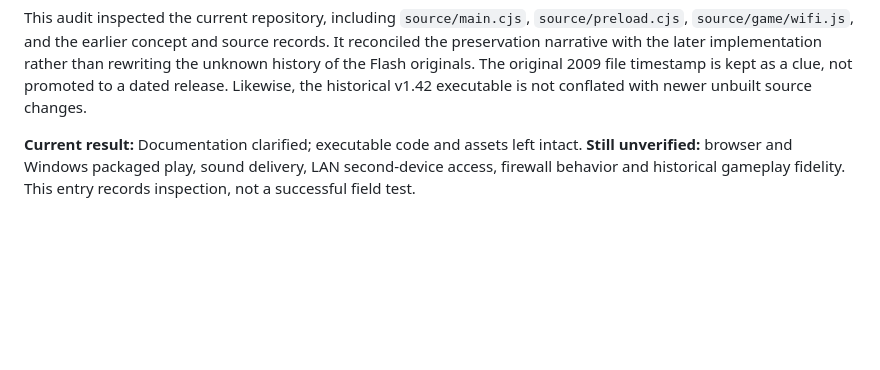
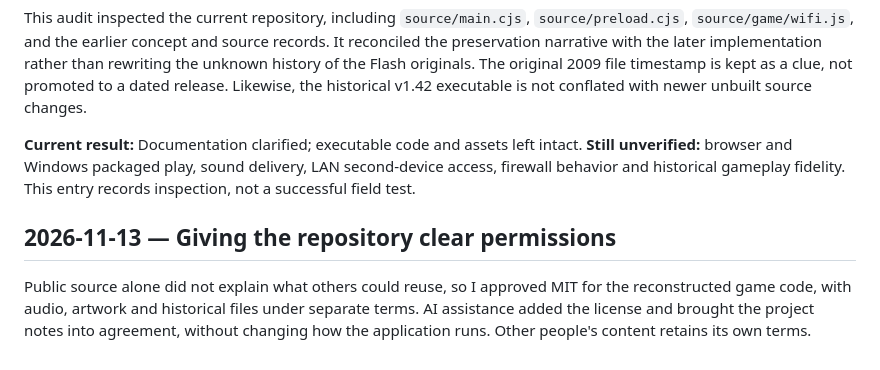
Before and after one commit to babunidev/Rocketgame42, a Markdown page: docs/DEVLOG.md, the part around the change. GitHub-like rendering; blank space fills up the shorter version.

Commit message:
docs: record licensing milestone in creative's journal

```diff
--- a/docs/DEVLOG.md
+++ b/docs/DEVLOG.md
@@ -60,3 +60,7 @@ The resulting code puts a small HTTP server inside the trusted Electron host and
 This audit inspected the current repository, including `source/main.cjs`, `source/preload.cjs`, `source/game/wifi.js`, and the earlier concept and source records. It reconciled the preservation narrative with the later implementation rather than rewriting the unknown history of the Flash originals. The original 2009 file timestamp is kept as a clue, not promoted to a dated release. Likewise, the historical v1.42 executable is not conflated with newer unbuilt source changes.
 
 **Current result:** Documentation clarified; executable code and assets left intact. **Still unverified:** browser and Windows packaged play, sound delivery, LAN second-device access, firewall behavior and historical gameplay fidelity. This entry records inspection, not a successful field test.
+
+## 2026-11-13 — Giving the repository clear permissions
+
+Public source alone did not explain what others could reuse, so I approved MIT for the reconstructed game code, with audio, artwork and historical files under separate terms. AI assistance added the license and brought the project notes into agreement, without changing how the application runs. Other people's content retains its own terms.
```
